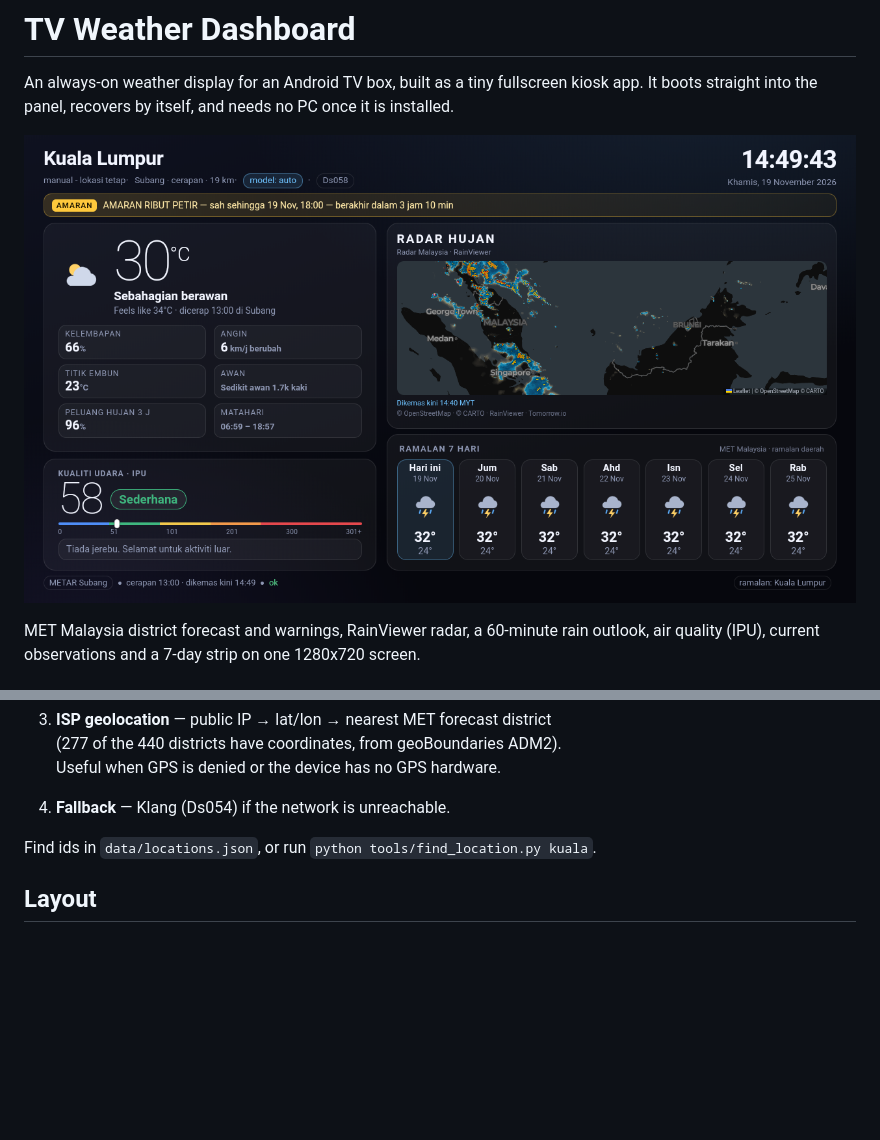
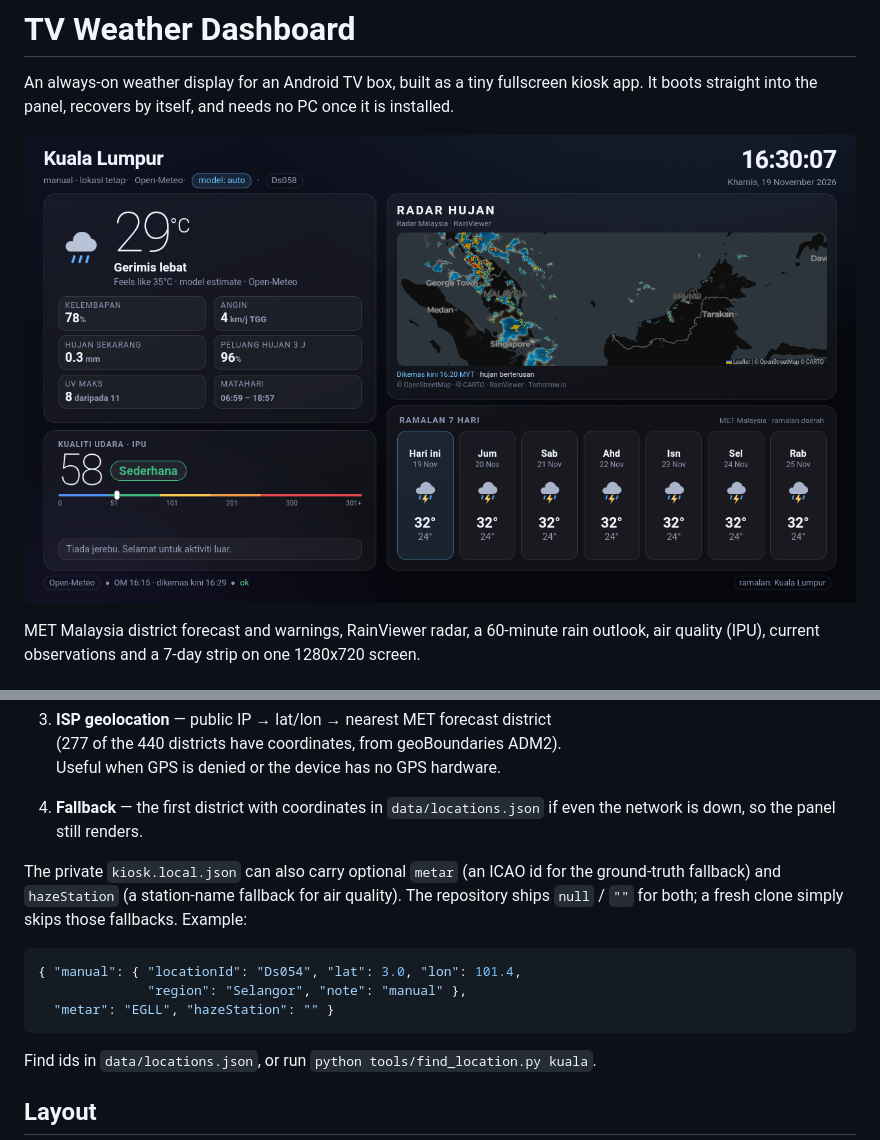
Before and after one commit to naga9bora/weather-tv-kiosk, a Markdown page: README.md, 2 parts joined by grey strips. GitHub-like rendering; pictures changed too: docs/kiosk.png; blank space fills up the shorter version.

````diff
--- a/README.md
+++ b/README.md
@@ -77,7 +77,19 @@ Order of preference (`CONFIG.manual` in `static/index.html`):
    (277 of the 440 districts have coordinates, from geoBoundaries ADM2).
    Useful when GPS is denied or the device has no GPS hardware.
 
-4. **Fallback** — Klang (Ds054) if the network is unreachable.
+4. **Fallback** — the first district with coordinates in `data/locations.json`
+   if even the network is down, so the panel still renders.
+
+The private `kiosk.local.json` can also carry optional `metar` (an ICAO id for
+the ground-truth fallback) and `hazeStation` (a station-name fallback for air
+quality). The repository ships `null` / `""` for both; a fresh clone simply
+skips those fallbacks. Example:
+
+```json
+{ "manual": { "locationId": "Ds054", "lat": 3.0, "lon": 101.4,
+              "region": "Selangor", "note": "manual" },
+  "metar": "EGLL", "hazeStation": "" }
+```
 
 Find ids in `data/locations.json`, or run `python tools/find_location.py kuala`.
 
````
Also changed, not shown: AGENTS.md (+6 -4 lines), SECURITY.md (+4 -2 lines), 2 other files.
